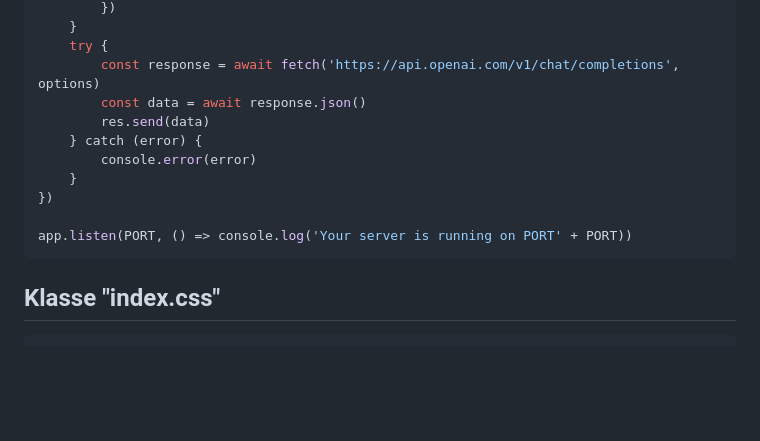
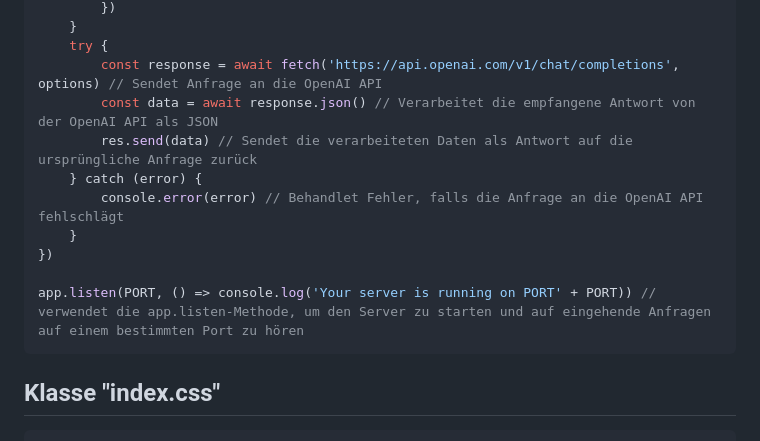
Before and after one commit to marco22st/SP_GPT, a Markdown page: README.md, the part around one of its changes. Drawn GitHub-style; blank space fills up the shorter version.

````diff
--- a/README.md
+++ b/README.md
@@ -561,15 +563,15 @@ app.post('/completions', async (req, res) => {
         })
     }
     try {
-        const response = await fetch('https://api.openai.com/v1/chat/completions', options)
-        const data = await response.json()
-        res.send(data)
+        const response = await fetch('https://api.openai.com/v1/chat/completions', options) // Sendet Anfrage an die OpenAI API
+        const data = await response.json() // Verarbeitet die empfangene Antwort von der OpenAI API als JSON
+        res.send(data) // Sendet die verarbeiteten Daten als Antwort auf die ursprüngliche Anfrage zurück
     } catch (error) {
-        console.error(error)
+        console.error(error) // Behandlet Fehler, falls die Anfrage an die OpenAI API fehlschlägt
     }
 })
 
-app.listen(PORT, () => console.log('Your server is running on PORT' + PORT))
+app.listen(PORT, () => console.log('Your server is running on PORT' + PORT)) // verwendet die app.listen-Methode, um den Server zu starten und auf eingehende Anfragen auf einem bestimmten Port zu hören
 ```
 
 ## Klasse "index.css"
````
Also changed, not shown: other parts of README.md (+33 -31 lines).
